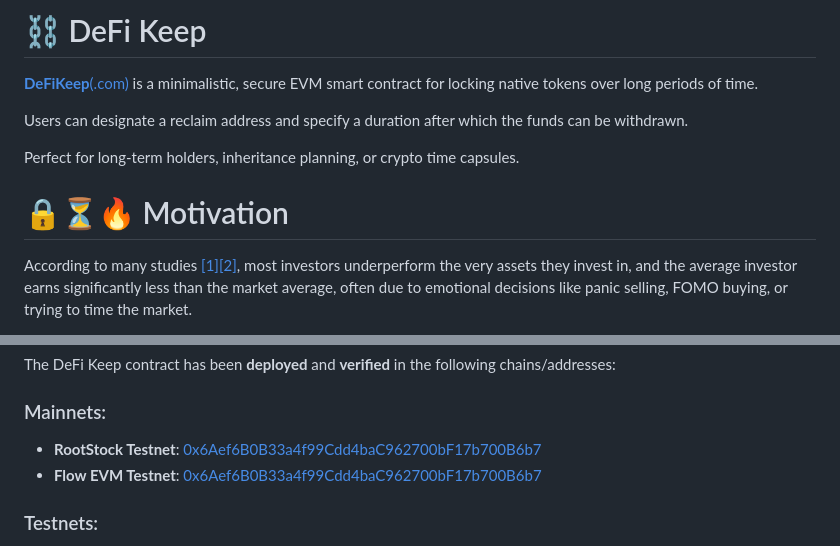
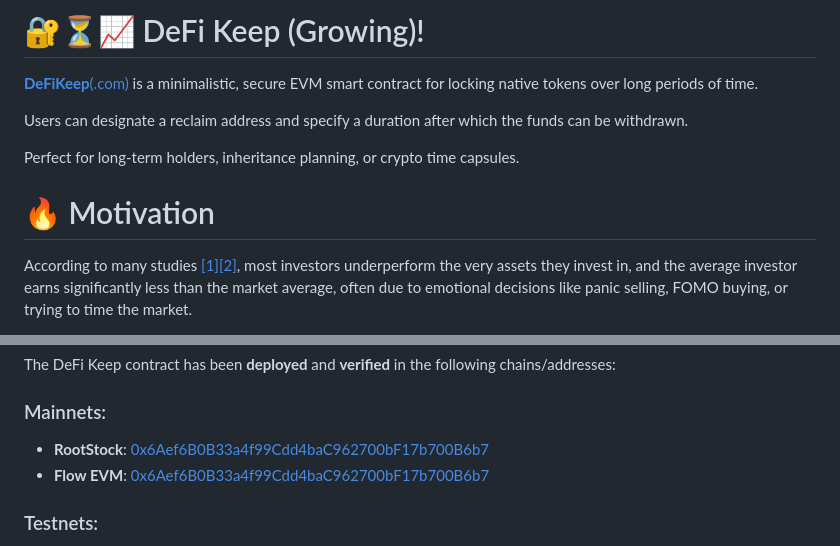
Before and after one commit to anton-io/ethglobal-defikeep, a Markdown page: README.md, 2 parts joined by grey strips. GitHub-like rendering.

Commit message:
Minor updates to README.md.

```diff
--- a/README.md
+++ b/README.md
@@ -1,4 +1,4 @@
-# ⛓️ DeFi Keep
+# 🔐⏳📈 DeFi Keep (Growing)!
 
 [**DeFiKeep**(.com)](https://defikeep.com) is a minimalistic, secure EVM smart contract for locking native tokens over long periods of time.
 
@@ -6,7 +6,7 @@ Users can designate a reclaim address and specify a duration after which the fun
 
 Perfect for long-term holders, inheritance planning, or crypto time capsules.
 
-# 🔒⏳🔥 Motivation
+# 🔥 Motivation
 According to many studies [[1]](https://www.etoro.com/news-and-analysis/press-releases/short-term-fling-or-long-term-love-analysis-shows-commitment-pays-off-when-it-comes-to-investing/)[[2]](https://www.bluewealth.com.au/general-knowledge/the-best-performing-investors-are-ones-that-are-dead/), most investors underperform the very assets they invest in, and the average investor earns significantly less than the market average, often due to emotional decisions like panic selling, FOMO buying, or trying to time the market.
 
 In crypto, it is even more dramatic:
@@ -69,8 +69,8 @@ The DeFi Keep contract has been __deployed__ and __verified__ in the following c
 
 ### Mainnets:
 
-- **RootStock Testnet**: [0x6Aef6B0B33a4f99Cdd4baC962700bF17b700B6b7](https://rootstock.blockscout.com/address/0x6Aef6B0B33a4f99Cdd4baC962700bF17b700B6b7?tab=contract)
-- **Flow EVM Testnet**: [0x6Aef6B0B33a4f99Cdd4baC962700bF17b700B6b7](https://evm.flowscan.io/address/0x6Aef6B0B33a4f99Cdd4baC962700bF17b700B6b7?tab=contract)
+- **RootStock**: [0x6Aef6B0B33a4f99Cdd4baC962700bF17b700B6b7](https://rootstock.blockscout.com/address/0x6Aef6B0B33a4f99Cdd4baC962700bF17b700B6b7?tab=contract)
+- **Flow EVM**: [0x6Aef6B0B33a4f99Cdd4baC962700bF17b700B6b7](https://evm.flowscan.io/address/0x6Aef6B0B33a4f99Cdd4baC962700bF17b700B6b7?tab=contract)
 
 
 ### Testnets:
```
